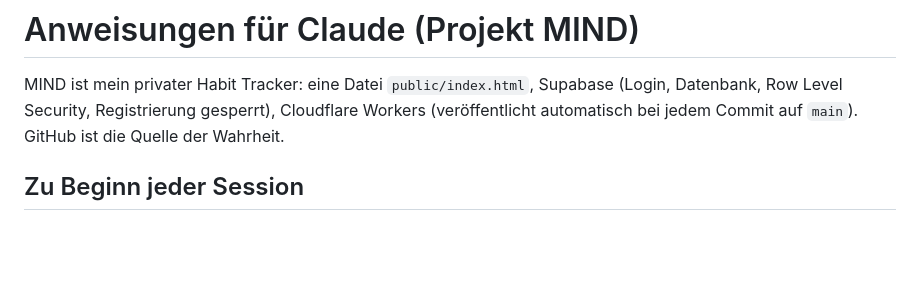
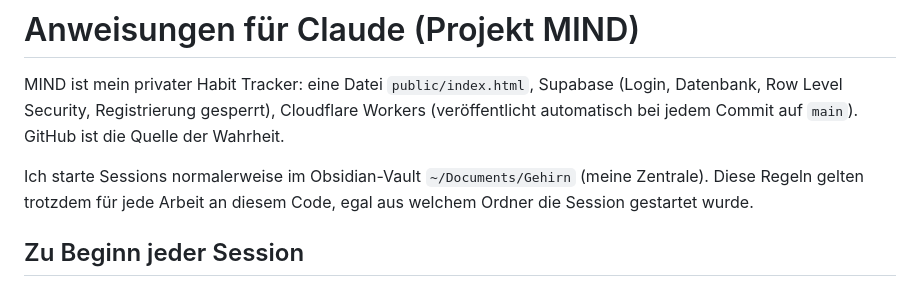
Before and after one commit to 2k6k4mfpzv-rgb/mind, a Markdown page: CLAUDE.md, the part around the change. GitHub-like rendering; blank space fills up the shorter version.

Commit message:
Docs: CLAUDE.md – Sessions starten im Vault Gehirn
Co-Authored-By: Claude Opus 5.5 <noreply@anthropic.com>

```diff
--- a/CLAUDE.md
+++ b/CLAUDE.md
@@ -1,6 +1,8 @@
 # Anweisungen für Claude (Projekt MIND)
 
 MIND ist mein privater Habit Tracker: eine Datei `public/index.html`, Supabase (Login, Datenbank, Row Level Security, Registrierung gesperrt), Cloudflare Workers (veröffentlicht automatisch bei jedem Commit auf `main`). GitHub ist die Quelle der Wahrheit.
+
+Ich starte Sessions normalerweise im Obsidian-Vault `~/Documents/Gehirn` (meine Zentrale). Diese Regeln gelten trotzdem für jede Arbeit an diesem Code, egal aus welchem Ordner die Session gestartet wurde.
 
 ## Zu Beginn jeder Session
 1. Lies zuerst `~/Documents/Gehirn/Habit Tracker/MIND – Aktueller Stand.md`. Dort steht, wo wir stehen und was als Nächstes kommt.
```
